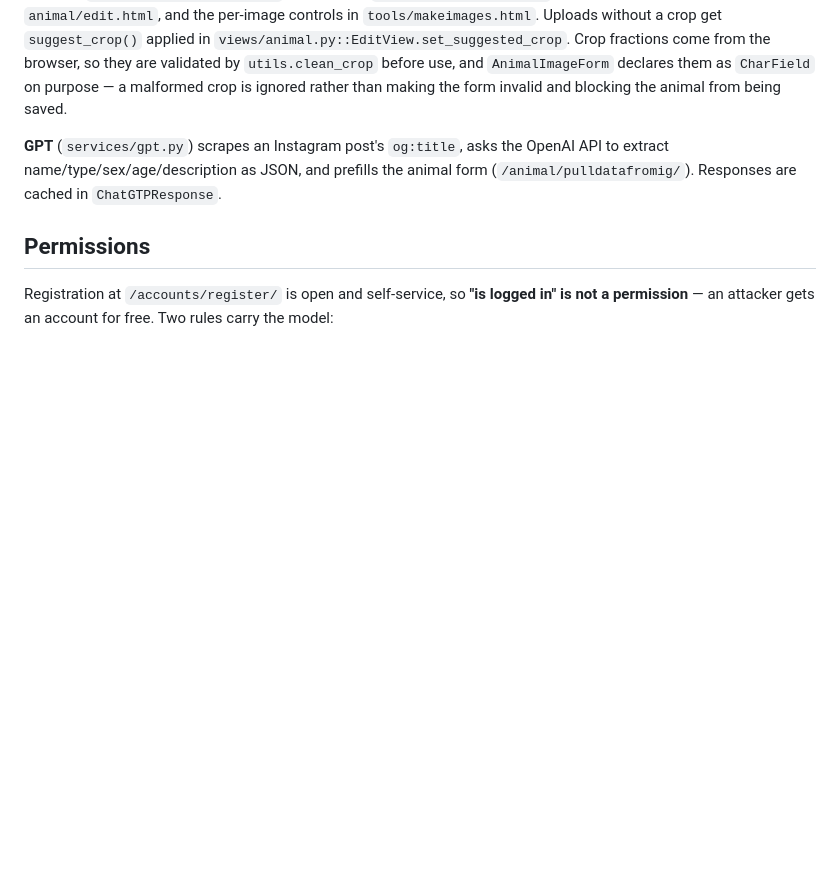
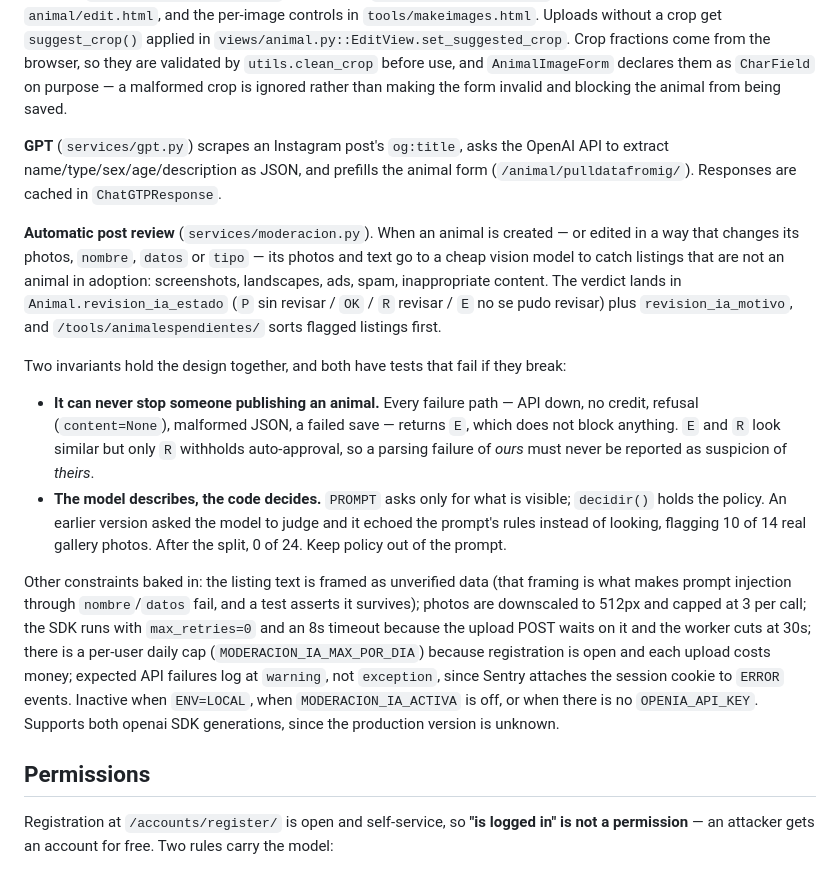
Before and after one commit to jmg/catpuccino-adopciones, a Markdown page: CLAUDE.md, the part around the change. GitHub-like rendering; blank space fills up the shorter version.

Commit message:
Documentar la revisión automática de publicaciones en CLAUDE.md
Faltaba: una sesión futura no tenía cómo saber que existe, ni por qué está
armada así. Se anotan las dos invariantes que la sostienen (que nunca puede
impedir publicar un animal, y que el modelo describe mientras el código decide),
porque las dos se rompieron una vez y las dos tienen tests que las cuidan.

Co-Authored-By: Claude Opus 5 (1M context) <noreply@anthropic.com>

```diff
--- a/CLAUDE.md
+++ b/CLAUDE.md
@@ -179,6 +179,34 @@ the form invalid and blocking the animal from being saved.
 extract name/type/sex/age/description as JSON, and prefills the animal form
 (`/animal/pulldatafromig/`). Responses are cached in `ChatGTPResponse`.
 
+**Automatic post review** (`services/moderacion.py`). When an animal is created — or edited
+in a way that changes its photos, `nombre`, `datos` or `tipo` — its photos and text go to a
+cheap vision model to catch listings that are not an animal in adoption: screenshots,
+landscapes, ads, spam, inappropriate content. The verdict lands in
+`Animal.revision_ia_estado` (`P` sin revisar / `OK` / `R` revisar / `E` no se pudo revisar)
+plus `revision_ia_motivo`, and `/tools/animalespendientes/` sorts flagged listings first.
+
+Two invariants hold the design together, and both have tests that fail if they break:
+
+- **It can never stop someone publishing an animal.** Every failure path — API down, no
+  credit, refusal (`content=None`), malformed JSON, a failed save — returns `E`, which does
+  not block anything. `E` and `R` look similar but only `R` withholds auto-approval, so a
+  parsing failure of *ours* must never be reported as suspicion of *theirs*.
+- **The model describes, the code decides.** `PROMPT` asks only for what is visible;
+  `decidir()` holds the policy. An earlier version asked the model to judge and it echoed the
+  prompt's rules instead of looking, flagging 10 of 14 real gallery photos. After the split,
+  0 of 24. Keep policy out of the prompt.
+
+Other constraints baked in: the listing text is framed as unverified data (that framing is
+what makes prompt injection through `nombre`/`datos` fail, and a test asserts it survives);
+photos are downscaled to 512px and capped at 3 per call; the SDK runs with `max_retries=0`
+and an 8s timeout because the upload POST waits on it and the worker cuts at 30s; there is a
+per-user daily cap (`MODERACION_IA_MAX_POR_DIA`) because registration is open and each upload
+costs money; expected API failures log at `warning`, not `exception`, since Sentry attaches
+the session cookie to `ERROR` events. Inactive when `ENV=LOCAL`, when `MODERACION_IA_ACTIVA`
+is off, or when there is no `OPENIA_API_KEY`. Supports both openai SDK generations, since the
+production version is unknown.
+
 ## Permissions
 
 Registration at `/accounts/register/` is open and self-service, so **"is logged in" is not a
```
